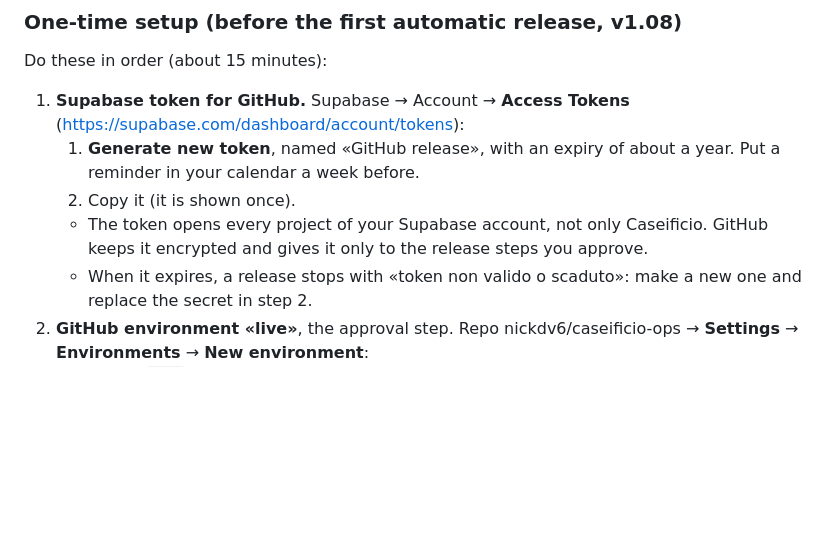
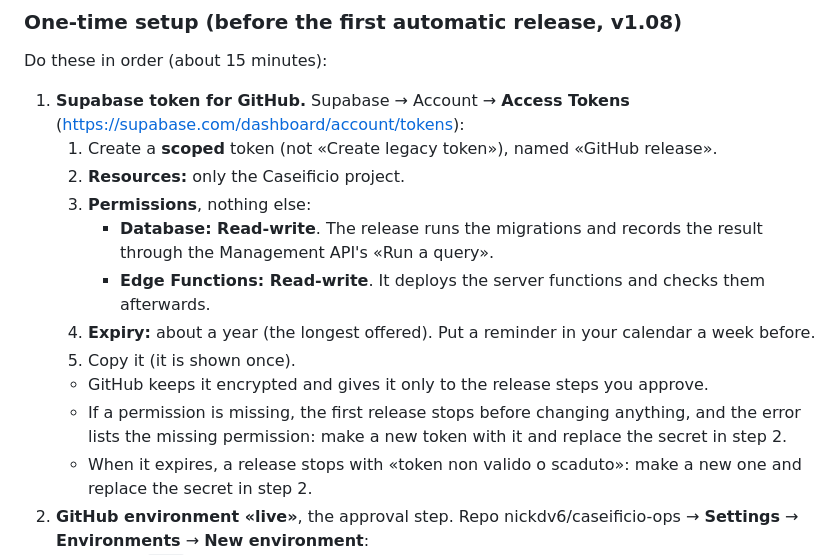
Before and after one commit to nickdv6/caseificio-ops, a Markdown page: RELEASING.md, the part around the change. Drawn GitHub-style; blank space fills up the shorter version.

Commit message:
v1.08 docs: a scoped Supabase token for the release (Caseificio only; Database and Edge Functions read-write)
Co-Authored-By: Claude Opus 5.5 <noreply@anthropic.com>
Claude-Session: https://claude.ai/code/session_01BAijt3DKuh41hu18ZXENCf

```diff
--- a/RELEASING.md
+++ b/RELEASING.md
@@ -35,9 +35,15 @@ release runs at a time, so the newer one waits and is asked after.
 Do these in order (about 15 minutes):
 
 1. **Supabase token for GitHub.** Supabase → Account → **Access Tokens** (https://supabase.com/dashboard/account/tokens):
-   1. **Generate new token**, named «GitHub release», with an expiry of about a year. Put a reminder in your calendar a week before.
-   2. Copy it (it is shown once).
-   - The token opens every project of your Supabase account, not only Caseificio. GitHub keeps it encrypted and gives it only to the release steps you approve.
+   1. Create a **scoped** token (not «Create legacy token»), named «GitHub release».
+   2. **Resources:** only the Caseificio project.
+   3. **Permissions**, nothing else:
+      - **Database: Read-write**. The release runs the migrations and records the result through the Management API's «Run a query».
+      - **Edge Functions: Read-write**. It deploys the server functions and checks them afterwards.
+   4. **Expiry:** about a year (the longest offered). Put a reminder in your calendar a week before.
+   5. Copy it (it is shown once).
+   - GitHub keeps it encrypted and gives it only to the release steps you approve.
+   - If a permission is missing, the first release stops before changing anything, and the error lists the missing permission: make a new token with it and replace the secret in step 2.
    - When it expires, a release stops with «token non valido o scaduto»: make a new one and replace the secret in step 2.
 2. **GitHub environment «live»**, the approval step. Repo nickdv6/caseificio-ops → **Settings** → **Environments** → **New environment**:
    1. Name: `live` → **Configure environment**.
```
